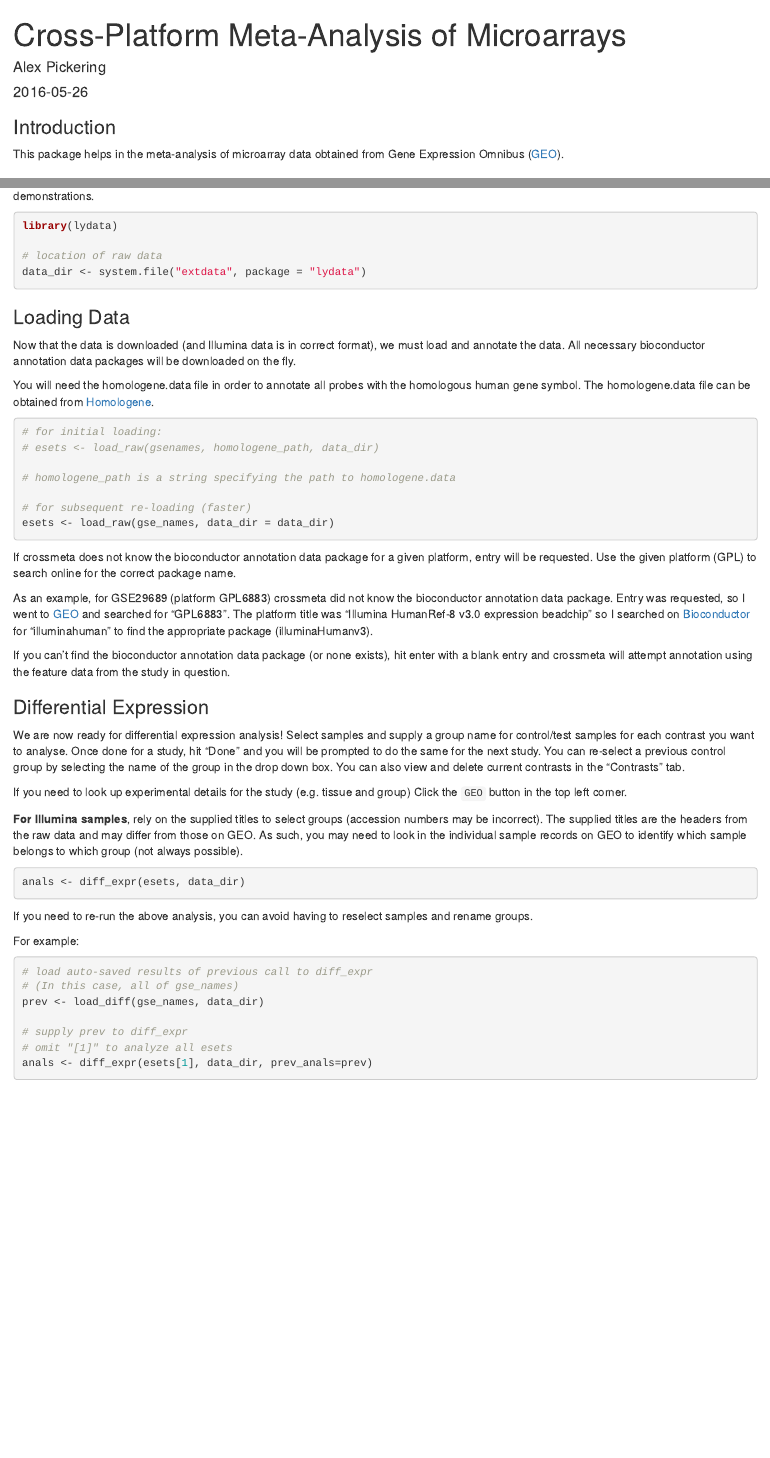
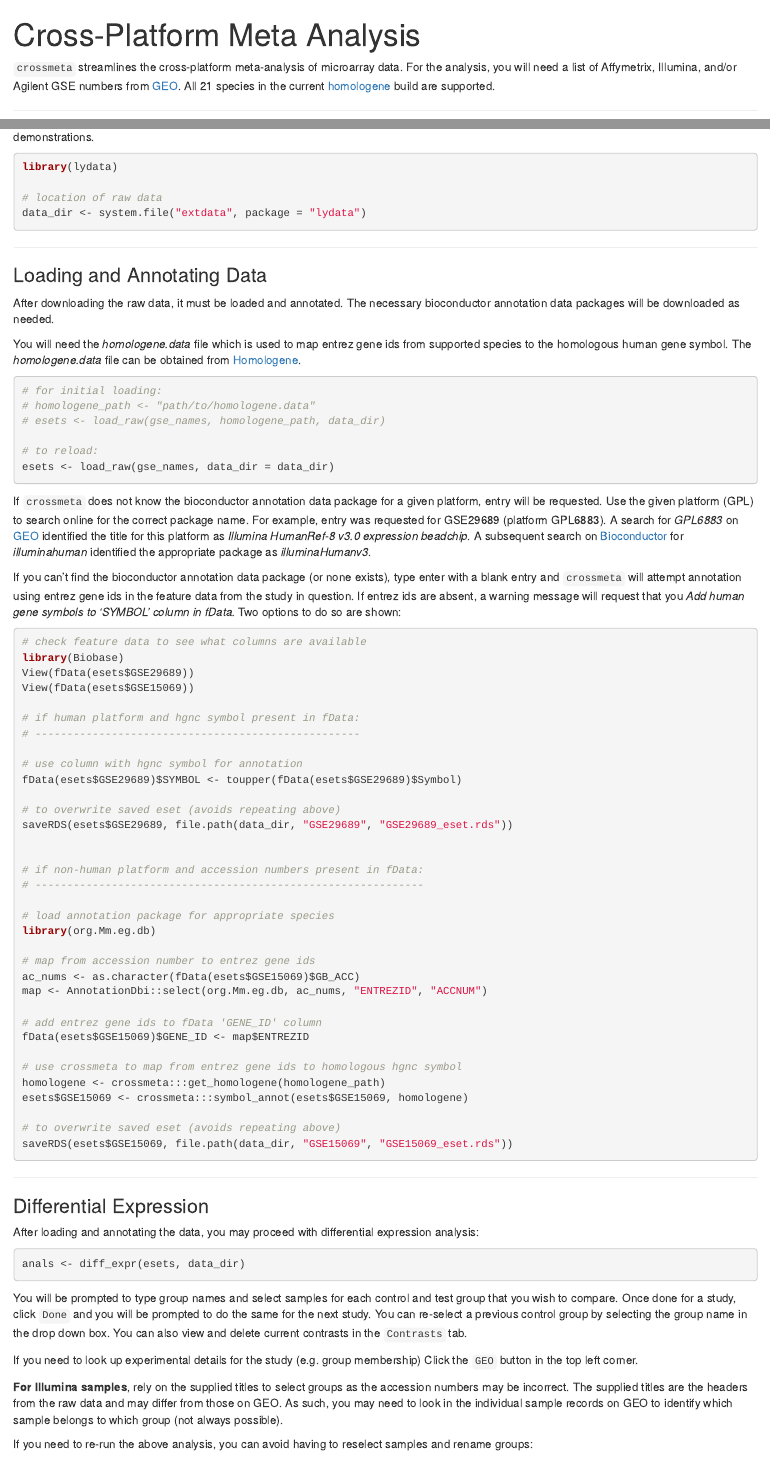
Before and after one commit to alexvpickering/crossmeta, an R Markdown document (vignettes/Vignette.Rmd): the page in a window 1100 px wide, from its top, and a second part further down, joined at a grey line. Rendered offline with R 4.5, knitr and Pandoc, with nearby package versions; some code elsewhere in the file could not run offline.

Commit message:
update vignette
Former-commit-id: d324c548009860fc18dcc20598a299441f8524cf

````diff
--- a/vignettes/Vignette.Rmd
+++ b/vignettes/Vignette.Rmd
@@ -1 +1,3 @@
 ---
+title: "Cross-Platform Meta Analysis"
+output: html_document
@@ -9,6 +7,7 @@ vignette: >
   %\VignetteEncoding{UTF-8}
 ---
 
-### Introduction
-This package helps in the meta-analysis of microarray data obtained from Gene
-Expression Omnibus ([GEO](http://www.ncbi.nlm.nih.gov/geo/)).
+`crossmeta` streamlines the cross-platform meta-analysis of
+microarray data. For the analysis, you will need a list of Affymetrix, Illumina,
+and/or Agilent GSE numbers from [GEO](http://www.ncbi.nlm.nih.gov/geo/). All 21
+species in the current [homologene](http://1.usa.gov/1TGoIy7) build are supported.
@@ -100,74 +109,109 @@ library(lydata)
 data_dir <- system.file("extdata", package = "lydata")
 ```
 
-### Loading Data
+-----------------
 
-Now that the data is downloaded (and Illumina data is in correct format), we
-must load and annotate the data. All necessary bioconductor annotation data
-packages will be downloaded on the fly.
+### Loading and Annotating Data
 
-You will need the homologene.data file in order to annotate all probes with the
-homologous human gene symbol. The homologene.data file can be obtained from
-[Homologene](http://1.usa.gov/240COzR).
+After downloading the raw data, it must be loaded and annotated. The necessary
+bioconductor annotation data packages will be downloaded as needed.
+
+You will need the _homologene.data_ file which is used to map entrez gene ids
+from supported species to the homologous human gene symbol. The _homologene.data_
+file can be obtained from [Homologene](http://1.usa.gov/240COzR).
 
 
 ```{r, message=FALSE, warning=FALSE, results='hide'}
 # for initial loading:
-# esets <- load_raw(gsenames, homologene_path, data_dir)
+# homologene_path <- "path/to/homologene.data"
+# esets <- load_raw(gse_names, homologene_path, data_dir)
 
-# homologene_path is a string specifying the path to homologene.data
-
-# for subsequent re-loading (faster)
+# to reload:
 esets <- load_raw(gse_names, data_dir = data_dir)
 ```
 
 
-If crossmeta does not know the bioconductor annotation data package for a given
+If `crossmeta` does not know the bioconductor annotation data package for a given
 platform, entry will be requested. Use the given platform (GPL) to search online
-for the correct package name.
+for the correct package name. For example, entry was requested for GSE29689
+(platform GPL6883). A search for _GPL6883_ on [GEO](http://www.ncbi.nlm.nih.gov/geo/) identified the title for this platform as _Illumina HumanRef-8 v3.0 expression beadchip_.
+A subsequent search on [Bioconductor](https://bioconductor.org/) for
+_illuminahuman_ identified the appropriate package as _illuminaHumanv3_.
 
-As an example, for GSE29689 (platform GPL6883) crossmeta did not know the
-bioconductor annotation data package. Entry was requested, so I went to [GEO](http://www.ncbi.nlm.nih.gov/geo/) and searched for "GPL6883". The platform
-title was "Illumina HumanRef-8 v3.0 expression beadchip" so I searched on [Bioconductor](https://bioconductor.org/) for "illuminahuman" to find the
-appropriate package (illuminaHumanv3).
+If you can't find the bioconductor annotation data package (or none exists), type
+enter with a blank entry and `crossmeta` will attempt annotation using entrez
+gene ids in the feature data from the study in question. If entrez ids are absent,
+a warning message will request that you _Add human gene symbols to 'SYMBOL'
+column in fData._ Two options to do so are shown:
 
-If you can't find the bioconductor annotation data package (or none exists), hit
-enter with a blank entry and crossmeta will attempt annotation using the
-feature data from the study in question.
+```{r eval = FALSE}
+# check feature data to see what columns are available
+library(Biobase)
+View(fData(esets$GSE29689))
+View(fData(esets$GSE15069))
 
+# if human platform and hgnc symbol present in fData:
+# ---------------------------------------------------
+
+# use column with hgnc symbol for annotation
+fData(esets$GSE29689)$SYMBOL <- toupper(fData(esets$GSE29689)$Symbol)
+
+# to overwrite saved eset (avoids repeating above)
+saveRDS(esets$GSE29689, file.path(data_dir, "GSE29689", "GSE29689_eset.rds"))
+
+
+# if non-human platform and accession numbers present in fData:
+# -------------------------------------------------------------
+
+# load annotation package for appropriate species
+library(org.Mm.eg.db)
+
+# map from accession number to entrez gene ids
+ac_nums <- as.character(fData(esets$GSE15069)$GB_ACC)
+map <- AnnotationDbi::select(org.Mm.eg.db, ac_nums, "ENTREZID", "ACCNUM")
+
+# add entrez gene ids to fData 'GENE_ID' column
+fData(esets$GSE15069)$GENE_ID <- map$ENTREZID
+
+# use crossmeta to map from entrez gene ids to homologous hgnc symbol
+homologene <- crossmeta:::get_homologene(homologene_path)
+esets$GSE15069 <- crossmeta:::symbol_annot(esets$GSE15069, homologene)
+
+# to overwrite saved eset (avoids repeating above)
+saveRDS(esets$GSE15069, file.path(data_dir, "GSE15069", "GSE15069_eset.rds"))
+```
+
+-----------------
 
 ### Differential Expression
 
-We are now ready for differential expression analysis! Select samples and supply
-a group name for control/test samples for each contrast you want to analyse.
-Once done for a study, hit "Done" and you will be prompted to do the same for
-the next study.  You can re-select a previous control group by selecting the
-name of the group in the drop down box. You can also view and delete current
-contrasts in the "Contrasts" tab.
-
-If you need to look up experimental details for the study (e.g. tissue and group)
-Click the `GEO` button in the top left corner.
-
-**For Illumina samples**, rely on the supplied titles to select groups
-(accession numbers may be incorrect). The supplied titles are the headers from
-the raw data and may differ from those on GEO. As such, you may need to look in
-the individual sample records on GEO to identify which sample belongs to which
-group (not always possible).
+After loading and annotating the data, you may proceed with differential
+expression analysis:
 
 ```{r, eval=FALSE}
 anals <- diff_expr(esets, data_dir)
 ```
 
+You will be prompted to type group names and select samples for each control and
+test group that you wish to compare. Once done for a study, click `Done` and you
+will be prompted to do the same for the next study. You can re-select a previous
+control group by selecting the group name in the drop down box. You can also
+view and delete current contrasts in the `Contrasts` tab.
+
+If you need to look up experimental details for the study (e.g. group membership)
+Click the `GEO` button in the top left corner.
+
+**For Illumina samples**, rely on the supplied titles to select groups as the
+accession numbers may be incorrect. The supplied titles are the headers from
+the raw data and may differ from those on GEO. As such, you may need to look in
+the individual sample records on GEO to identify which sample belongs to which
+group (not always possible).
+
 If you need to re-run the above analysis, you can avoid having to reselect
-samples and rename groups.
+samples and rename groups:
 
-For example:
-
-```{r, fig.height=5, fig.width=5, message=FALSE, warning=FALSE}
+```{r}
 # load auto-saved results of previous call to diff_expr
-# (In this case, all of gse_names)
 prev <- load_diff(gse_names, data_dir)
 
 # supply prev to diff_expr
-# omit "[1]" to analyze all esets
-anals <- diff_expr(esets[1], data_dir, prev_anals=prev)
````
Also changed, not shown: vignettes/Vignette.R (+54 -16 lines), README.md, vignettes/Vignette.html, vignettes/Vignette.Rmd (138 more changed lines).
